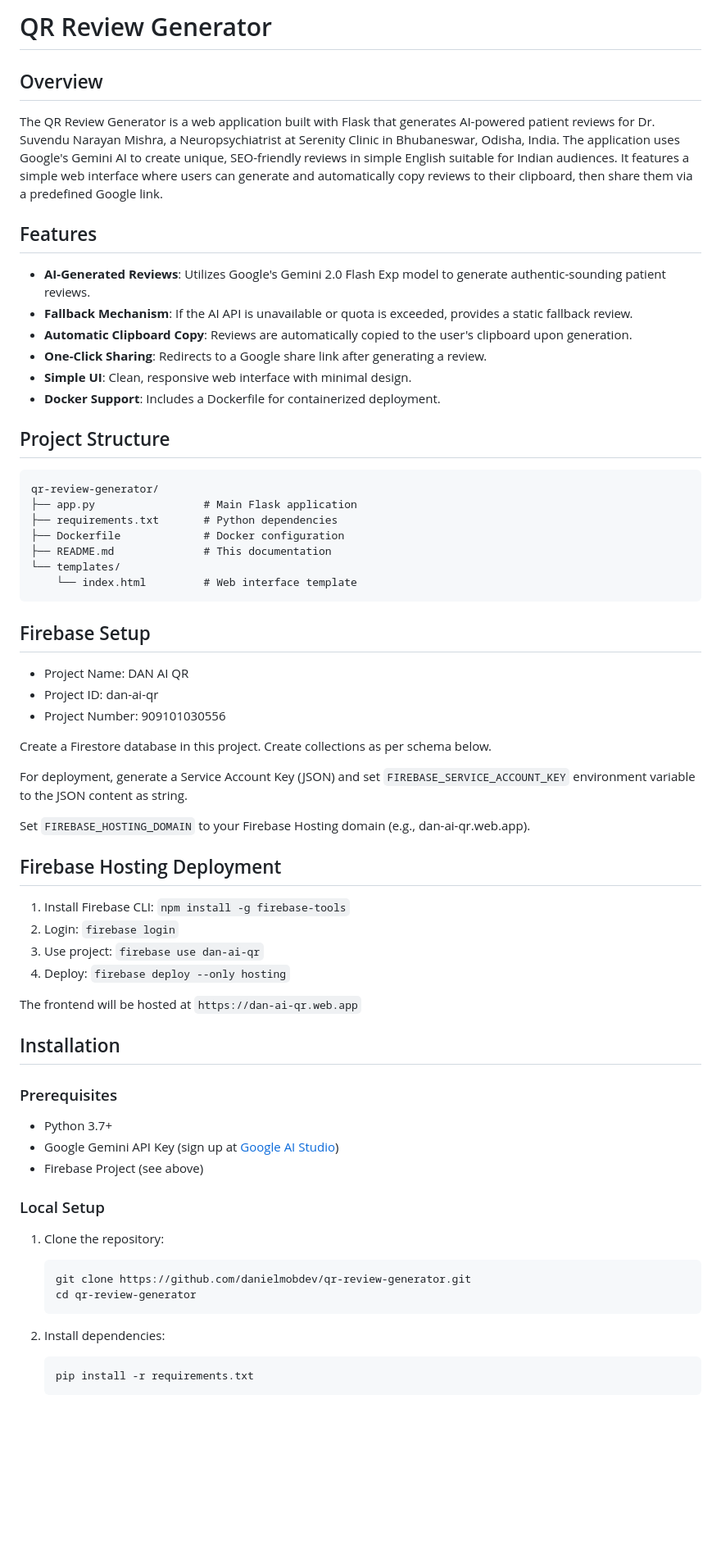
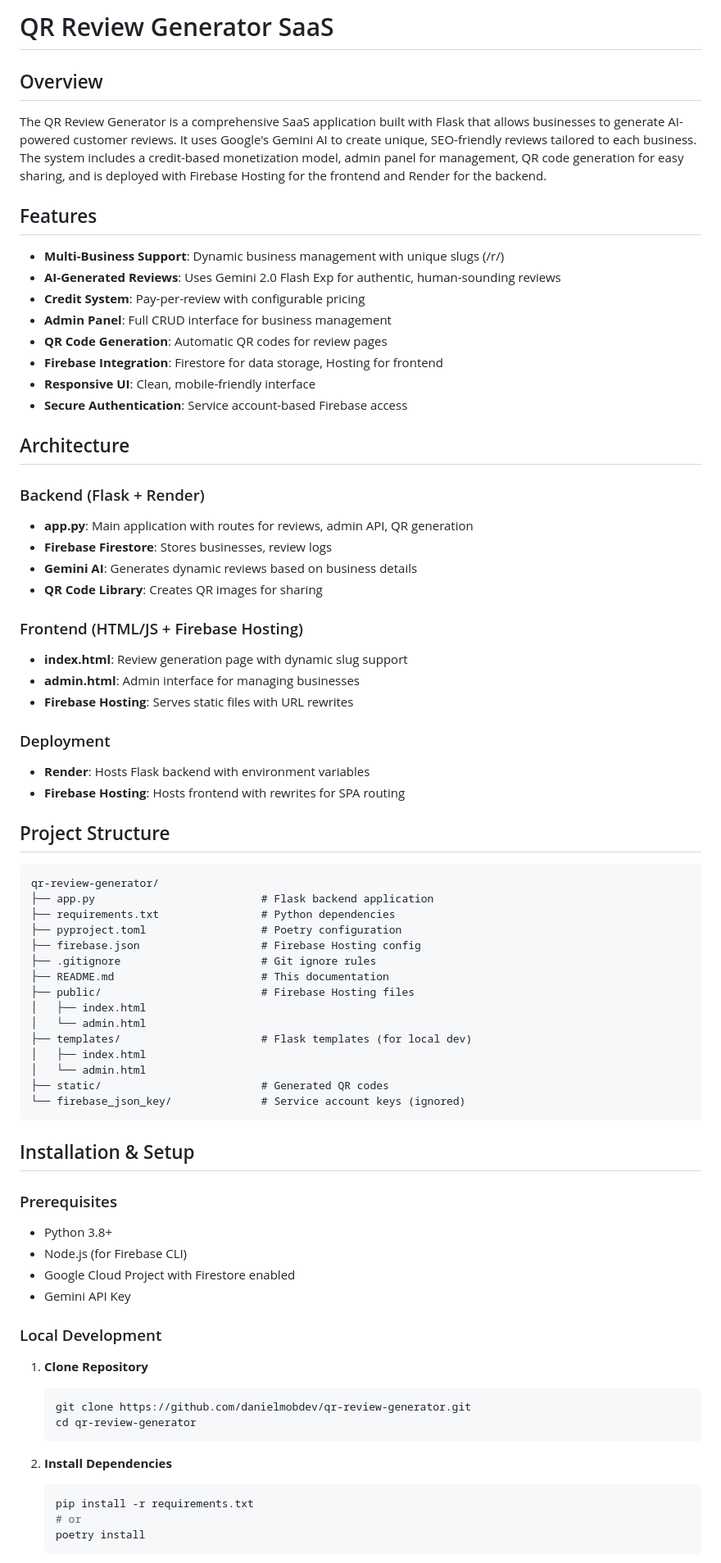
Before and after one commit to danielmobdev/qr-review-generator, a Markdown page: README.md, the part around the change printed below. Shown: that part at 82% size. Rendered like a GitHub page; blank space fills up the shorter version.

Commit message:
Update README with full SaaS documentation

````diff
--- a/README.md
+++ b/README.md
@@ -1,69 +1,77 @@
-# QR Review Generator
+# QR Review Generator SaaS
 
 ## Overview
 
-The QR Review Generator is a web application built with Flask that generates AI-powered patient reviews for Dr. Suvendu Narayan Mishra, a Neuropsychiatrist at Serenity Clinic in Bhubaneswar, Odisha, India. The application uses Google's Gemini AI to create unique, SEO-friendly reviews in simple English suitable for Indian audiences. It features a simple web interface where users can generate and automatically copy reviews to their clipboard, then share them via a predefined Google link.
+The QR Review Generator is a comprehensive SaaS application built with Flask that allows businesses to generate AI-powered customer reviews. It uses Google's Gemini AI to create unique, SEO-friendly reviews tailored to each business. The system includes a credit-based monetization model, admin panel for management, QR code generation for easy sharing, and is deployed with Firebase Hosting for the frontend and Render for the backend.
 
 ## Features
 
-- **AI-Generated Reviews**: Utilizes Google's Gemini 2.0 Flash Exp model to generate authentic-sounding patient reviews.
-- **Fallback Mechanism**: If the AI API is unavailable or quota is exceeded, provides a static fallback review.
-- **Automatic Clipboard Copy**: Reviews are automatically copied to the user's clipboard upon generation.
-- **One-Click Sharing**: Redirects to a Google share link after generating a review.
-- **Simple UI**: Clean, responsive web interface with minimal design.
-- **Docker Support**: Includes a Dockerfile for containerized deployment.
+- **Multi-Business Support**: Dynamic business management with unique slugs (/r/<slug>)
+- **AI-Generated Reviews**: Uses Gemini 2.0 Flash Exp for authentic, human-sounding reviews
+- **Credit System**: Pay-per-review with configurable pricing
+- **Admin Panel**: Full CRUD interface for business management
+- **QR Code Generation**: Automatic QR codes for review pages
+- **Firebase Integration**: Firestore for data storage, Hosting for frontend
+- **Responsive UI**: Clean, mobile-friendly interface
+- **Secure Authentication**: Service account-based Firebase access
+
+## Architecture
+
+### Backend (Flask + Render)
+- **app.py**: Main application with routes for reviews, admin API, QR generation
+- **Firebase Firestore**: Stores businesses, review logs
+- **Gemini AI**: Generates dynamic reviews based on business details
+- **QR Code Library**: Creates QR images for sharing
+
+### Frontend (HTML/JS + Firebase Hosting)
+- **index.html**: Review generation page with dynamic slug support
+- **admin.html**: Admin interface for managing businesses
+- **Firebase Hosting**: Serves static files with URL rewrites
+
+### Deployment
+- **Render**: Hosts Flask backend with environment variables
+- **Firebase Hosting**: Hosts frontend with rewrites for SPA routing
 
 ## Project Structure
 
 ```
 qr-review-generator/
-├── app.py                 # Main Flask application
-├── requirements.txt       # Python dependencies
-├── Dockerfile             # Docker configuration
-├── README.md              # This documentation
-└── templates/
-    └── index.html         # Web interface template
+├── app.py                          # Flask backend application
+├── requirements.txt                # Python dependencies
+├── pyproject.toml                  # Poetry configuration
+├── firebase.json                   # Firebase Hosting config
+├── .gitignore                      # Git ignore rules
+├── README.md                       # This documentation
+├── public/                         # Firebase Hosting files
+│   ├── index.html
+│   └── admin.html
+├── templates/                      # Flask templates (for local dev)
+│   ├── index.html
+│   └── admin.html
+├── static/                         # Generated QR codes
+└── firebase_json_key/              # Service account keys (ignored)
 ```
 
-## Firebase Setup
-
-- Project Name: DAN AI QR
-- Project ID: dan-ai-qr
-- Project Number: 909101030556
-
-Create a Firestore database in this project. Create collections as per schema below.
-
-For deployment, generate a Service Account Key (JSON) and set `FIREBASE_SERVICE_ACCOUNT_KEY` environment variable to the JSON content as string.
-
-Set `FIREBASE_HOSTING_DOMAIN` to your Firebase Hosting domain (e.g., dan-ai-qr.web.app).
-
-## Firebase Hosting Deployment
-
-1. Install Firebase CLI: `npm install -g firebase-tools`
-2. Login: `firebase login`
-3. Use project: `firebase use dan-ai-qr`
-4. Deploy: `firebase deploy --only hosting`
-
-The frontend will be hosted at `https://dan-ai-qr.web.app`
-
-## Installation
+## Installation & Setup
 
 ### Prerequisites
+- Python 3.8+
+- Node.js (for Firebase CLI)
+- Google Cloud Project with Firestore enabled
+- Gemini API Key
 
-- Python 3.7+
-- Google Gemini API Key (sign up at [Google AI Studio](https://makersuite.google.com/app/apikey))
-- Firebase Project (see above)
+### Local Development
 
-### Local Setup
-
-1. Clone the repository:
+1. **Clone Repository**
    ```bash
    git clone https://github.com/danielmobdev/qr-review-generator.git
    cd qr-review-generator
    ```
 
-2. Install dependencies:
+2. **Install Dependencies**
    ```bash
    pip install -r requirements.txt
+   # or
+   poetry install
    ```
 
````
Also changed, not shown: other parts of README.md (+145 -46 lines).
